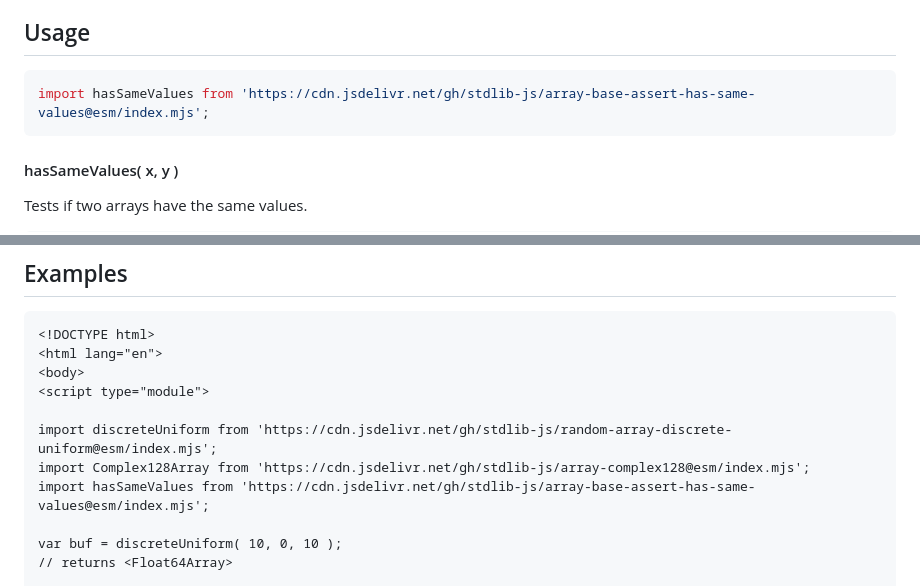
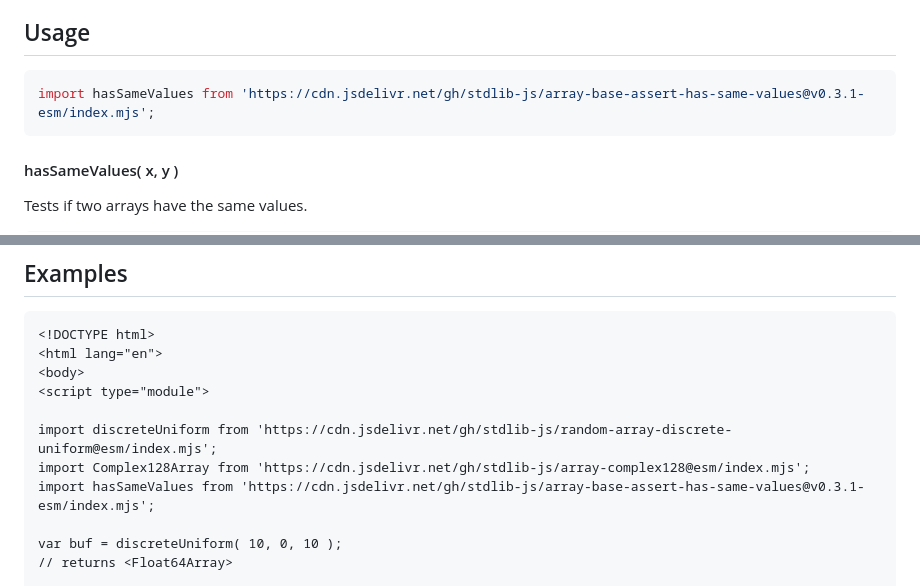
Before and after one commit to stdlib-js/array-base-assert-has-same-values, a Markdown page: README.md, 2 parts joined by grey strips. GitHub-like rendering.

Commit message:
Update README.md for ESM bundle v0.3.1

````diff
--- a/README.md
+++ b/README.md
@@ -52,7 +52,7 @@ limitations under the License.
 ## Usage
 
 ```javascript
-import hasSameValues from 'https://cdn.jsdelivr.net/gh/stdlib-js/array-base-assert-has-same-values@esm/index.mjs';
+import hasSameValues from 'https://cdn.jsdelivr.net/gh/stdlib-js/array-base-assert-has-same-values@v0.3.1-esm/index.mjs';
 ```
 
 #### hasSameValues( x, y )
@@ -100,7 +100,7 @@ var bool = hasSameValues( x, y );
 
 import discreteUniform from 'https://cdn.jsdelivr.net/gh/stdlib-js/random-array-discrete-uniform@esm/index.mjs';
 import Complex128Array from 'https://cdn.jsdelivr.net/gh/stdlib-js/array-complex128@esm/index.mjs';
-import hasSameValues from 'https://cdn.jsdelivr.net/gh/stdlib-js/array-base-assert-has-same-values@esm/index.mjs';
+import hasSameValues from 'https://cdn.jsdelivr.net/gh/stdlib-js/array-base-assert-has-same-values@v0.3.1-esm/index.mjs';
 
 var buf = discreteUniform( 10, 0, 10 );
 // returns <Float64Array>
````
